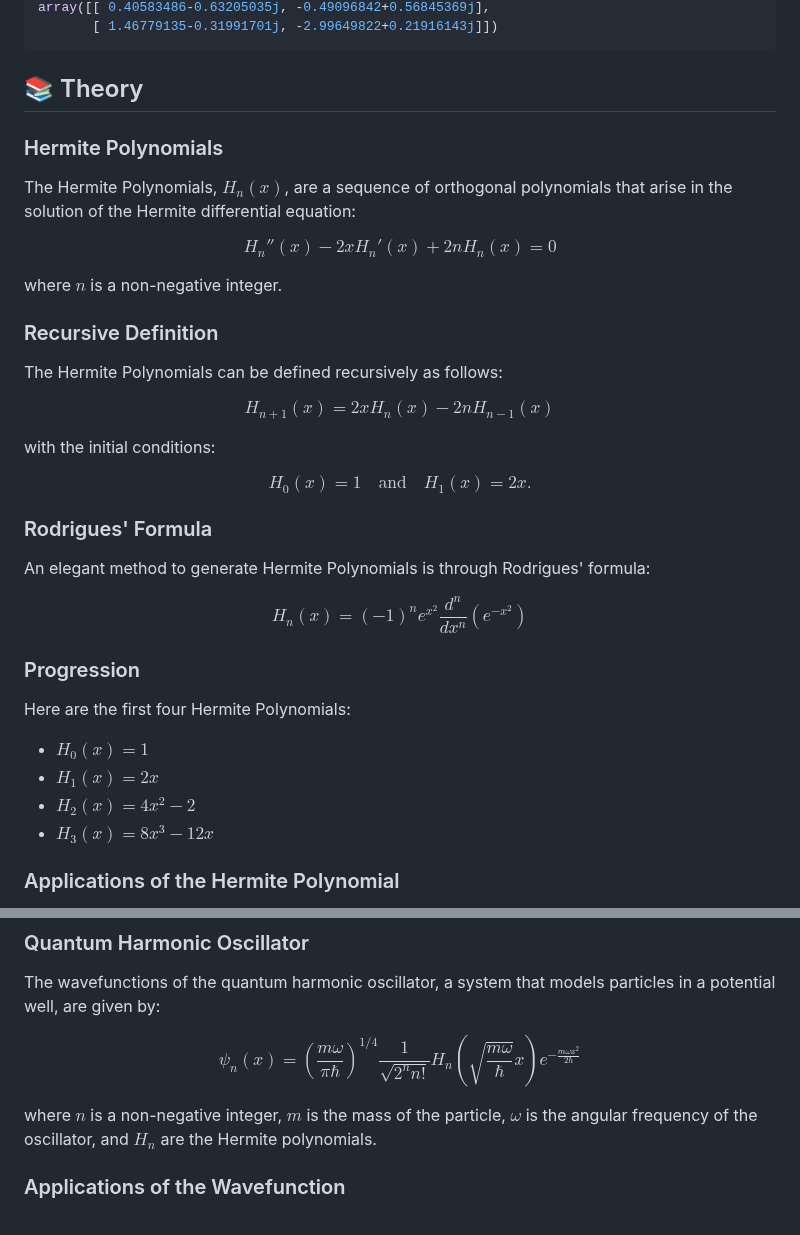
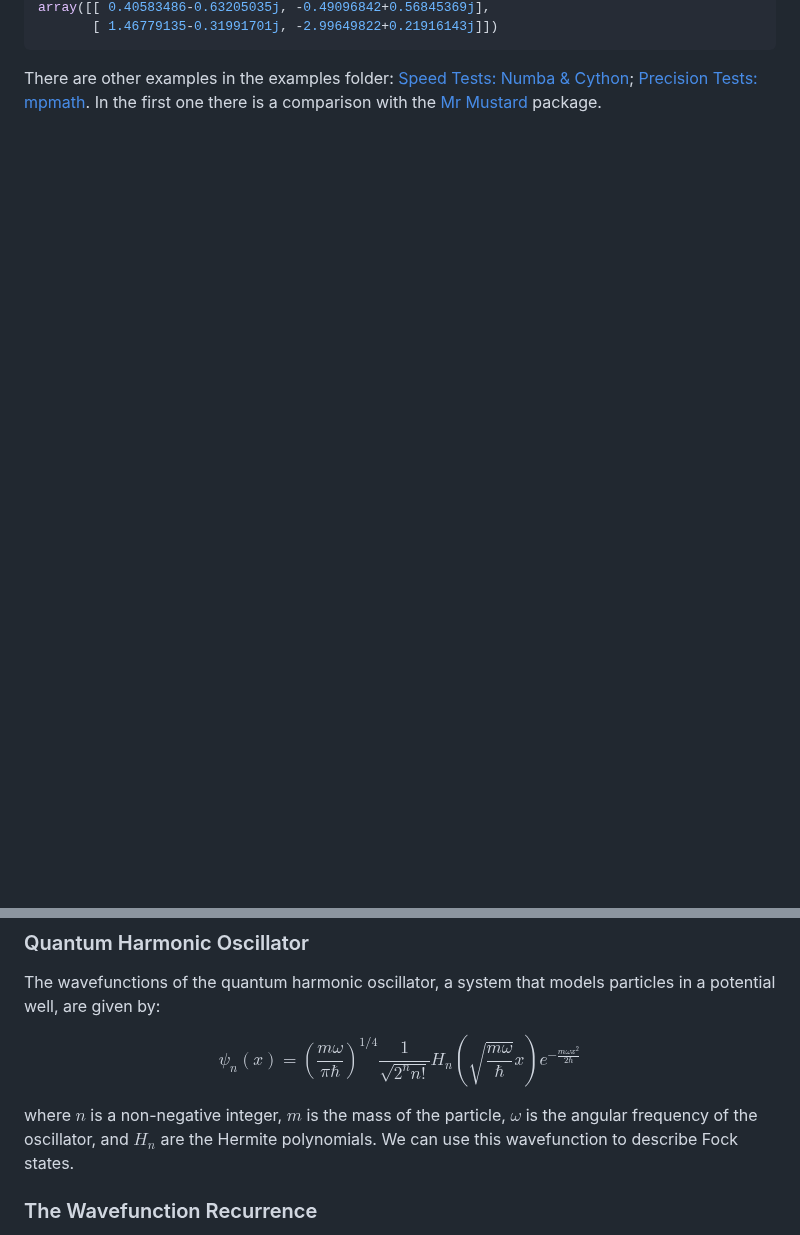
Before and after one commit to fobos123deimos/fast-wave, a Markdown page: README.md, 2 parts joined by grey strips. GitHub-like rendering; blank space fills up the shorter version.

````diff
--- a/README.md
+++ b/README.md
@@ -84,48 +57,5 @@ array([[ 0.40583486-0.63205035j, -0.49096842+0.56845369j],
        [ 1.46779135-0.31991701j, -2.99649822+0.21916143j]])
 ```
 
-## 📚 Theory
+There are other examples in the examples folder: [Speed Tests: Numba & Cython](https://colab.research.google.com/github/fobos123deimos/fast-wave/blob/main/examples/speed_tests_numba_and_cython.ipynb); [Precision Tests: mpmath](https://colab.research.google.com/github/fobos123deimos/fast-wave/blob/main/examples/precision_tests_mpmath.ipynb). In the first one there is a comparison with the [Mr Mustard](https://mrmustard.readthedocs.io/en/stable/) package.
 
-### Hermite Polynomials
-
-The Hermite Polynomials, $H_n(x)$, are a sequence of orthogonal polynomials that arise in the solution of the Hermite differential equation:
-
-$$
-H_n''(x) - 2xH_n'(x) + 2nH_n(x) = 0
-$$
-
-where $n$ is a non-negative integer.
-
-### Recursive Definition
-
-The Hermite Polynomials can be defined recursively as follows:
-
-$$
-H_{n+1}(x) = 2xH_n(x) - 2nH_{n-1}(x)
-$$
-
-with the initial conditions:
-
-$$
-H_0(x) = 1 \quad \text{and} \quad H_1(x) = 2x.
-$$
-
-### Rodrigues' Formula
-
-An elegant method to generate Hermite Polynomials is through Rodrigues' formula:
-
-$$
-H_n(x) = (-1)^n e^{x^2} \frac{d^n}{dx^n}(e^{-x^2})
-$$
-
-### Progression
-
-Here are the first four Hermite Polynomials:
-
-- $H_0(x) = 1$
-- $H_1(x) = 2x$
-- $H_2(x) = 4x^2 - 2$
-- $H_3(x) = 8x^3 - 12x$
-
-### Applications of the Hermite Polynomial
-
@@ -185,7 +91,7 @@ $$
 \psi_n(x) = \left(\frac{m\omega}{\pi\hbar}\right)^{1/4} \frac{1}{\sqrt{2^n n!}} H_n\left(\sqrt{\frac{m\omega}{\hbar}}x\right) e^{-\frac{m\omega x^2}{2\hbar}}
 $$
 
-where $n$ is a non-negative integer, $m$ is the mass of the particle, $\omega$ is the angular frequency of the oscillator, and $H_n$ are the Hermite polynomials.
+where $n$ is a non-negative integer, $m$ is the mass of the particle, $\omega$ is the angular frequency of the oscillator, and $H_n$ are the Hermite polynomials. We can use this wavefunction to describe Fock states.
 
-### Applications of the Wavefunction
+### The Wavefunction Recurrence
 
````
Also changed, not shown: other parts of README.md (+40 -73 lines).
